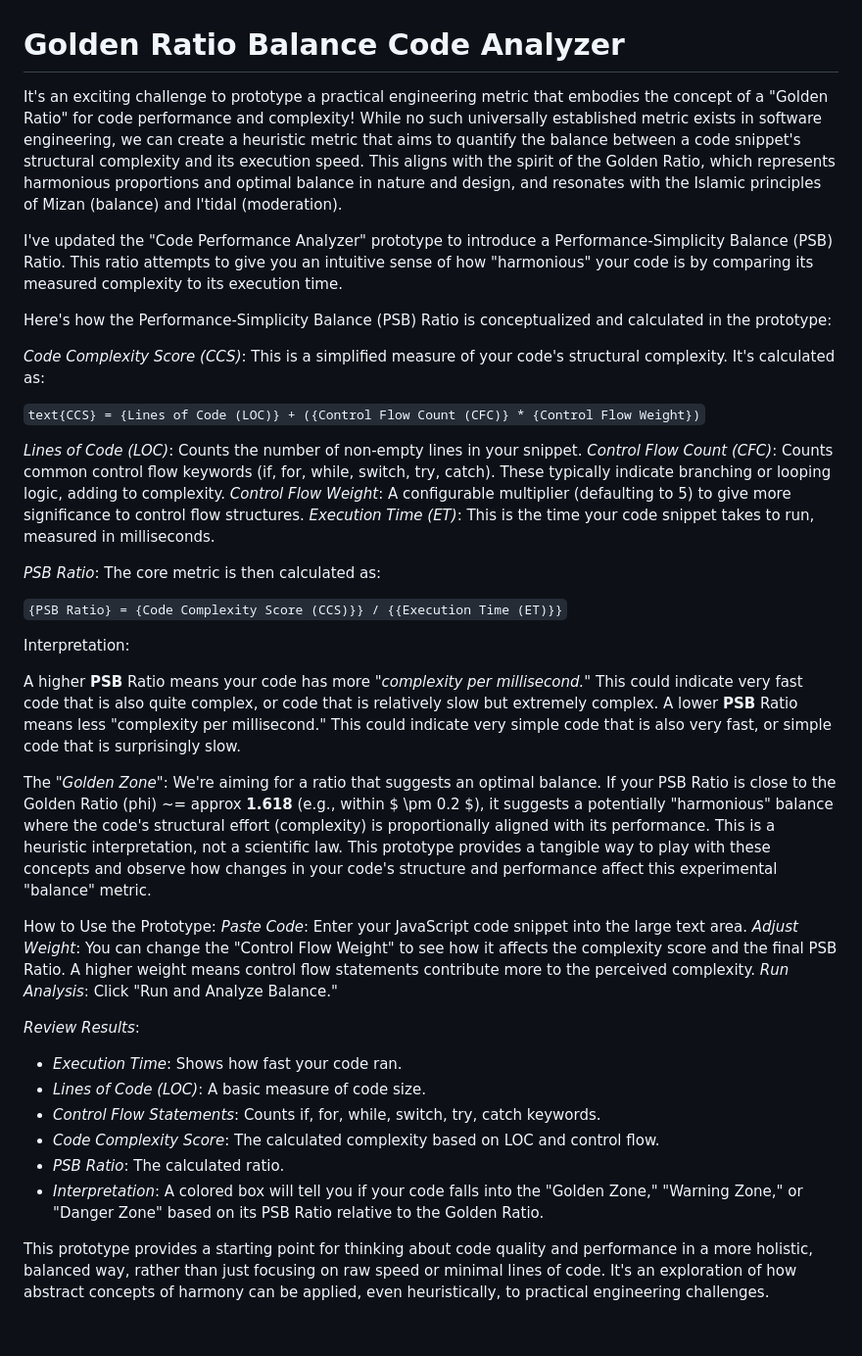
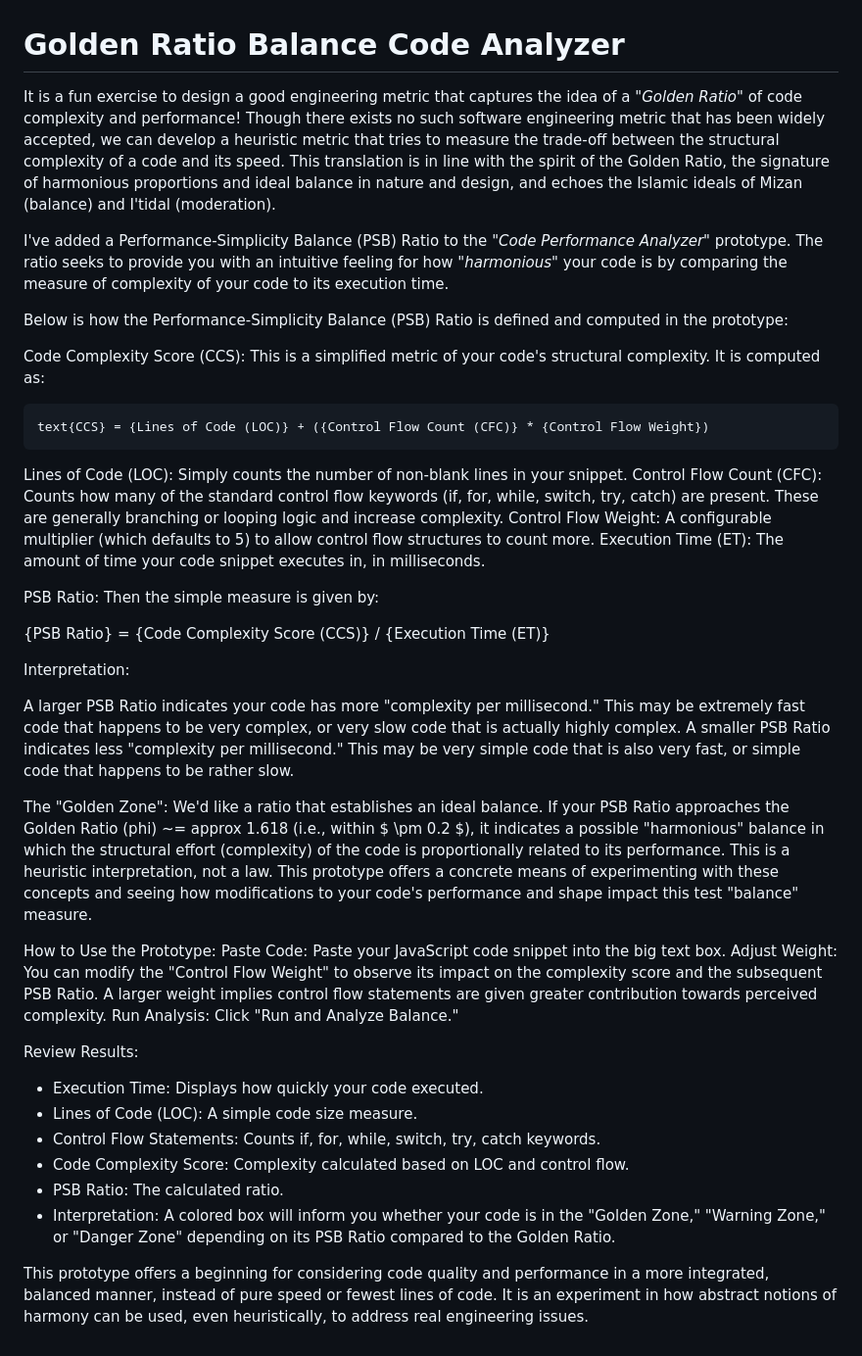
Before and after one commit to sniperadmin/psb-analyzer, a Markdown page: README.md, the part around the change. Shown at 98% size. GitHub-like rendering.

````diff
--- a/README.md
+++ b/README.md
@@ -1,43 +1,38 @@
 # Golden Ratio Balance Code Analyzer
 
-It's an exciting challenge to prototype a practical engineering metric that embodies the concept of a "Golden Ratio" for code performance and complexity! While no such universally established metric exists in software engineering, we can create a heuristic metric that aims to quantify the balance between a code snippet's structural complexity and its execution speed. This aligns with the spirit of the Golden Ratio, which represents harmonious proportions and optimal balance in nature and design, and resonates with the Islamic principles of Mizan (balance) and I'tidal (moderation).
+It is a fun exercise to design a good engineering metric that captures the idea of a _"Golden Ratio"_ of code complexity and performance! Though there exists no such software engineering metric that has been widely accepted, we can develop a heuristic metric that tries to measure the trade-off between the structural complexity of a code and its speed. This translation is in line with the spirit of the Golden Ratio, the signature of harmonious proportions and ideal balance in nature and design, and echoes the Islamic ideals of Mizan (balance) and I'tidal (moderation).
 
-I've updated the "Code Performance Analyzer" prototype to introduce a Performance-Simplicity Balance (PSB) Ratio. This ratio attempts to give you an intuitive sense of how "harmonious" your code is by comparing its measured complexity to its execution time.
+I've added a Performance-Simplicity Balance (PSB) Ratio to the _"Code Performance Analyzer"_ prototype. The ratio seeks to provide you with an intuitive feeling for how _"harmonious"_ your code is by comparing the measure of complexity of your code to its execution time.
 
-Here's how the Performance-Simplicity Balance (PSB) Ratio is conceptualized and calculated in the prototype:
+Below is how the Performance-Simplicity Balance (PSB) Ratio is defined and computed in the prototype:
 
-*Code Complexity Score (CCS)*: This is a simplified measure of your code's structural complexity. It's calculated as:
+Code Complexity Score (CCS): This is a simplified metric of your code's structural complexity. It is computed as:
 
-`text{CCS} = {Lines of Code (LOC)} + ({Control Flow Count (CFC)} * {Control Flow Weight})`
+```
+text{CCS} = {Lines of Code (LOC)} + ({Control Flow Count (CFC)} * {Control Flow Weight})
+```
 
-*Lines of Code (LOC)*: Counts the number of non-empty lines in your snippet.
-*Control Flow Count (CFC)*: Counts common control flow keywords (if, for, while, switch, try, catch). These typically indicate branching or looping logic, adding to complexity.
-*Control Flow Weight*: A configurable multiplier (defaulting to 5) to give more significance to control flow structures.
-*Execution Time (ET)*: This is the time your code snippet takes to run, measured in milliseconds.
+Lines of Code (LOC): Simply counts the number of non-blank lines in your snippet. Control Flow Count (CFC): Counts how many of the standard control flow keywords (if, for, while, switch, try, catch) are present. These are generally branching or looping logic and increase complexity. Control Flow Weight: A configurable multiplier (which defaults to 5) to allow control flow structures to count more. Execution Time (ET): The amount of time your code snippet executes in, in milliseconds.
 
-*PSB Ratio*: The core metric is then calculated as:
+PSB Ratio: Then the simple measure is given by:
 
-`{PSB Ratio} = {Code Complexity Score (CCS)}} / {{Execution Time (ET)}}`
+{PSB Ratio} = {Code Complexity Score (CCS)} / {Execution Time (ET)}
 
 Interpretation:
 
-A higher **PSB** Ratio means your code has more *"complexity per millisecond."* This could indicate very fast code that is also quite complex, or code that is relatively slow but extremely complex.
-A lower **PSB** Ratio means less "complexity per millisecond." This could indicate very simple code that is also very fast, or simple code that is surprisingly slow.
+A larger PSB Ratio indicates your code has more "complexity per millisecond." This may be extremely fast code that happens to be very complex, or very slow code that is actually highly complex. A smaller PSB Ratio indicates less "complexity per millisecond." This may be very simple code that is also very fast, or simple code that happens to be rather slow.
 
-The *"Golden Zone"*: We're aiming for a ratio that suggests an optimal balance. If your PSB Ratio is close to the Golden Ratio (phi) ~= approx **1.618** (e.g., within $ \pm 0.2 $), it suggests a potentially "harmonious" balance where the code's structural effort (complexity) is proportionally aligned with its performance. This is a heuristic interpretation, not a scientific law.
-This prototype provides a tangible way to play with these concepts and observe how changes in your code's structure and performance affect this experimental "balance" metric.
+The "Golden Zone": We'd like a ratio that establishes an ideal balance. If your PSB Ratio approaches the Golden Ratio (phi) ~= approx 1.618 (i.e., within $ \pm 0.2 $), it indicates a possible "harmonious" balance in which the structural effort (complexity) of the code is proportionally related to its performance. This is a heuristic interpretation, not a law. This prototype offers a concrete means of experimenting with these concepts and seeing how modifications to your code's performance and shape impact this test "balance" measure.
 
-How to Use the Prototype:
-*Paste Code*: Enter your JavaScript code snippet into the large text area.
-*Adjust Weight*: You can change the "Control Flow Weight" to see how it affects the complexity score and the final PSB Ratio. A higher weight means control flow statements contribute more to the perceived complexity.
-*Run Analysis*: Click "Run and Analyze Balance."
+How to Use the Prototype: Paste Code: Paste your JavaScript code snippet into the big text box. Adjust Weight: You can modify the "Control Flow Weight" to observe its impact on the complexity score and the subsequent PSB Ratio. A larger weight implies control flow statements are given greater contribution towards perceived complexity. Run Analysis: Click "Run and Analyze Balance."
 
-*Review Results*:
-- _Execution Time_: Shows how fast your code ran.
-- _Lines of Code (LOC)_: A basic measure of code size.
-- _Control Flow Statements_: Counts if, for, while, switch, try, catch keywords.
-- _Code Complexity Score_: The calculated complexity based on LOC and control flow.
-- _PSB Ratio_: The calculated ratio.
-- _Interpretation_: A colored box will tell you if your code falls into the "Golden Zone," "Warning Zone," or "Danger Zone" based on its PSB Ratio relative to the Golden Ratio.
+Review Results:
 
-This prototype provides a starting point for thinking about code quality and performance in a more holistic, balanced way, rather than just focusing on raw speed or minimal lines of code. It's an exploration of how abstract concepts of harmony can be applied, even heuristically, to practical engineering challenges.
+- Execution Time: Displays how quickly your code executed.
+- Lines of Code (LOC): A simple code size measure.
+- Control Flow Statements: Counts if, for, while, switch, try, catch keywords.
+- Code Complexity Score: Complexity calculated based on LOC and control flow.
+- PSB Ratio: The calculated ratio.
+- Interpretation: A colored box will inform you whether your code is in the "Golden Zone," "Warning Zone," or "Danger Zone" depending on its PSB Ratio compared to the Golden Ratio.
+
+This prototype offers a beginning for considering code quality and performance in a more integrated, balanced manner, instead of pure speed or fewest lines of code. It is an experiment in how abstract notions of harmony can be used, even heuristically, to address real engineering issues.
````
